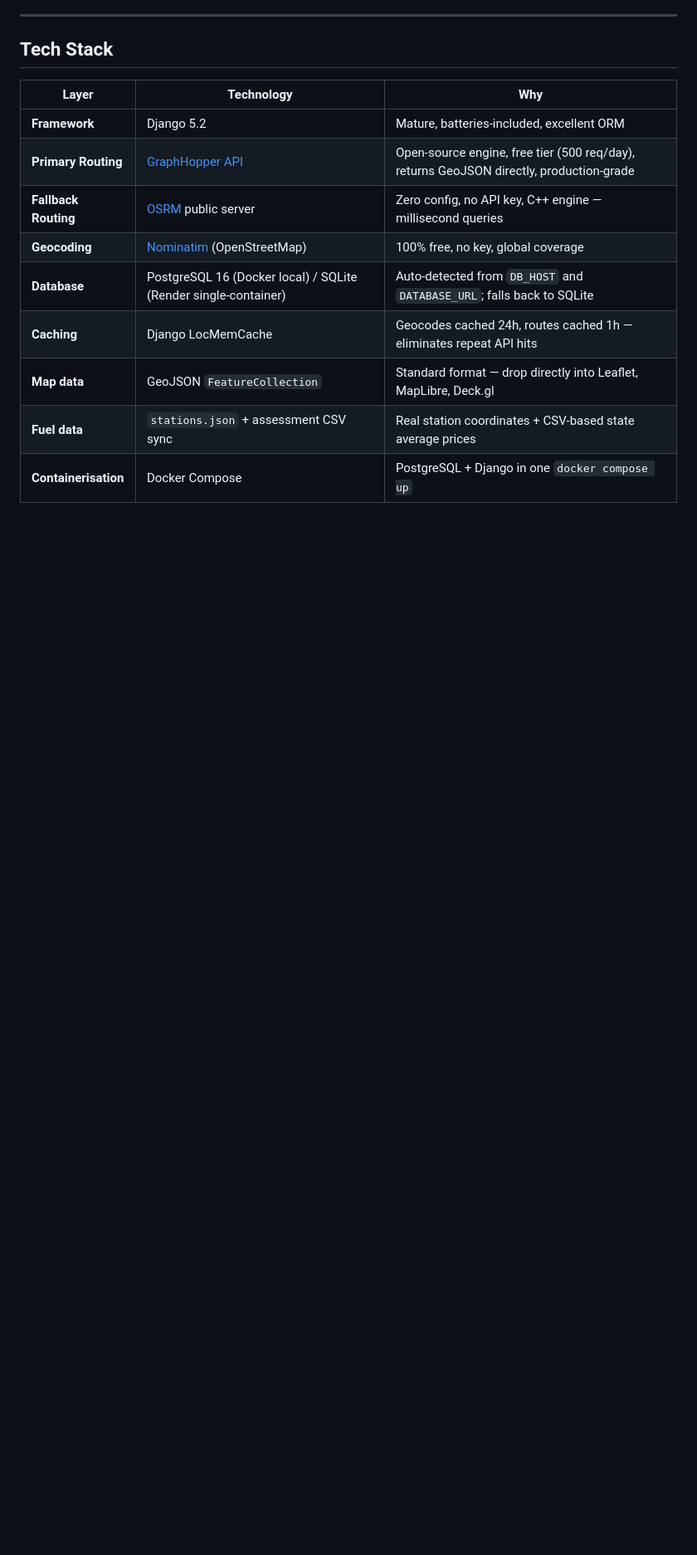
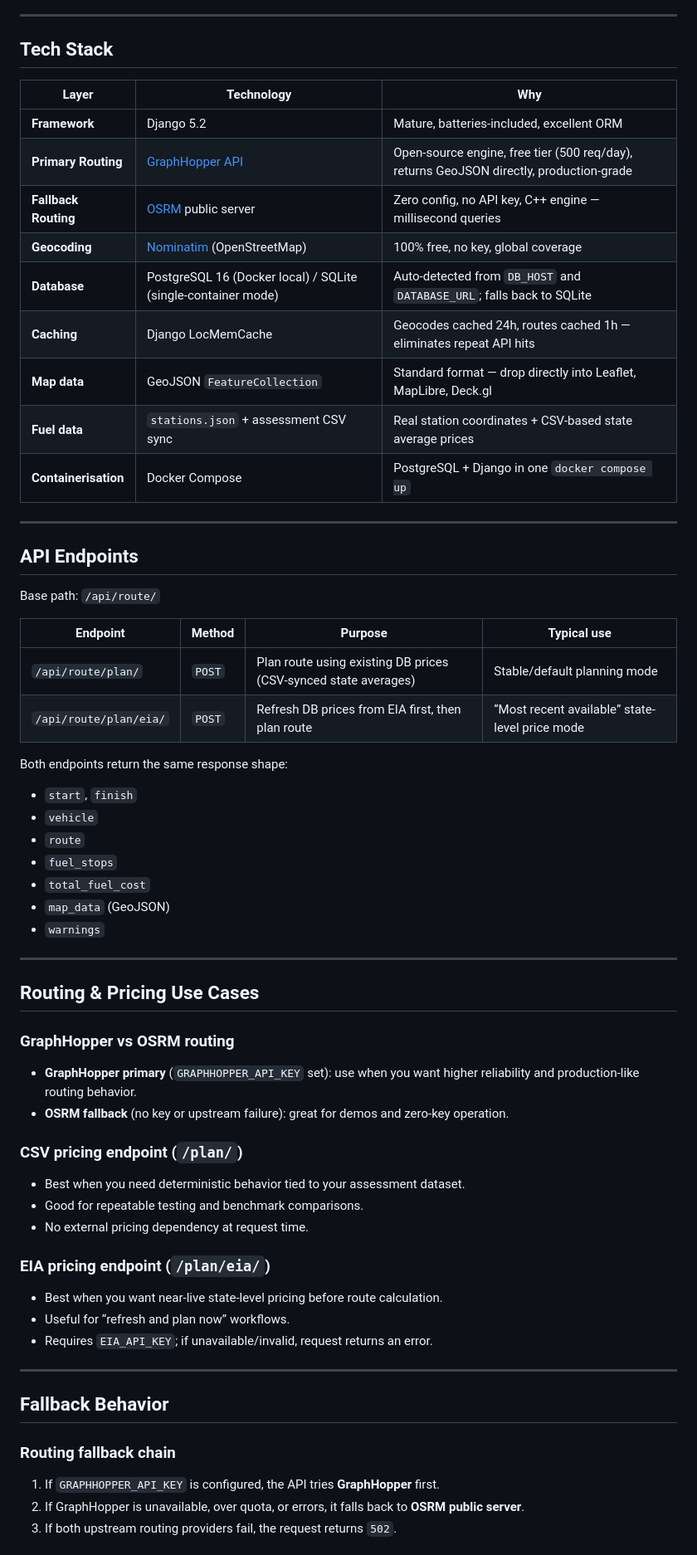
Before and after one commit to Kira714/django-api, a Markdown page: README.md, the part around one of its changes. Shown at 83% size. Drawn GitHub-style; blank space fills up the shorter version.

```diff
--- a/README.md
+++ b/README.md
@@ -91,8 +94,60 @@ graph TD
 | **Primary Routing** | [GraphHopper API](https://graphhopper.com/) | Open-source engine, free tier (500 req/day), returns GeoJSON directly, production-grade |
 | **Fallback Routing** | [OSRM](https://project-osrm.org/) public server | Zero config, no API key, C++ engine — millisecond queries |
 | **Geocoding** | [Nominatim](https://nominatim.openstreetmap.org/) (OpenStreetMap) | 100% free, no key, global coverage |
-| **Database** | PostgreSQL 16 (Docker local) / SQLite (Render single-container) | Auto-detected from `DB_HOST` and `DATABASE_URL`; falls back to SQLite |
+| **Database** | PostgreSQL 16 (Docker local) / SQLite (single-container mode) | Auto-detected from `DB_HOST` and `DATABASE_URL`; falls back to SQLite |
 | **Caching** | Django LocMemCache | Geocodes cached 24h, routes cached 1h — eliminates repeat API hits |
 | **Map data** | GeoJSON `FeatureCollection` | Standard format — drop directly into Leaflet, MapLibre, Deck.gl |
 | **Fuel data** | `stations.json` + assessment CSV sync | Real station coordinates + CSV-based state average prices |
 | **Containerisation** | Docker Compose | PostgreSQL + Django in one `docker compose up` |
+
+---
+
+## API Endpoints
+
+Base path: `/api/route/`
+
+| Endpoint | Method | Purpose | Typical use |
+|---|---|---|---|
+| `/api/route/plan/` | `POST` | Plan route using existing DB prices (CSV-synced state averages) | Stable/default planning mode |
+| `/api/route/plan/eia/` | `POST` | Refresh DB prices from EIA first, then plan route | “Most recent available” state-level price mode |
+
+Both endpoints return the same response shape:
+- `start`, `finish`
+- `vehicle`
+- `route`
+- `fuel_stops`
+- `total_fuel_cost`
+- `map_data` (GeoJSON)
+- `warnings`
+
+---
+
+## Routing & Pricing Use Cases
+
+### GraphHopper vs OSRM routing
+
+- **GraphHopper primary** (`GRAPHHOPPER_API_KEY` set): use when you want higher reliability and production-like routing behavior.
+- **OSRM fallback** (no key or upstream failure): great for demos and zero-key operation.
+
+### CSV pricing endpoint (`/plan/`)
+
+- Best when you need deterministic behavior tied to your assessment dataset.
+- Good for repeatable testing and benchmark comparisons.
+- No external pricing dependency at request time.
+
+### EIA pricing endpoint (`/plan/eia/`)
+
+- Best when you want near-live state-level pricing before route calculation.
+- Useful for “refresh and plan now” workflows.
+- Requires `EIA_API_KEY`; if unavailable/invalid, request returns an error.
+
+---
+
+## Fallback Behavior
+
+### Routing fallback chain
+
+1. If `GRAPHHOPPER_API_KEY` is configured, the API tries **GraphHopper** first.
+2. If GraphHopper is unavailable, over quota, or errors, it falls back to **OSRM public server**.
+3. If both upstream routing providers fail, the request returns `502`.
+
```
Also changed, not shown: other parts of README.md (+60 -143 lines).
